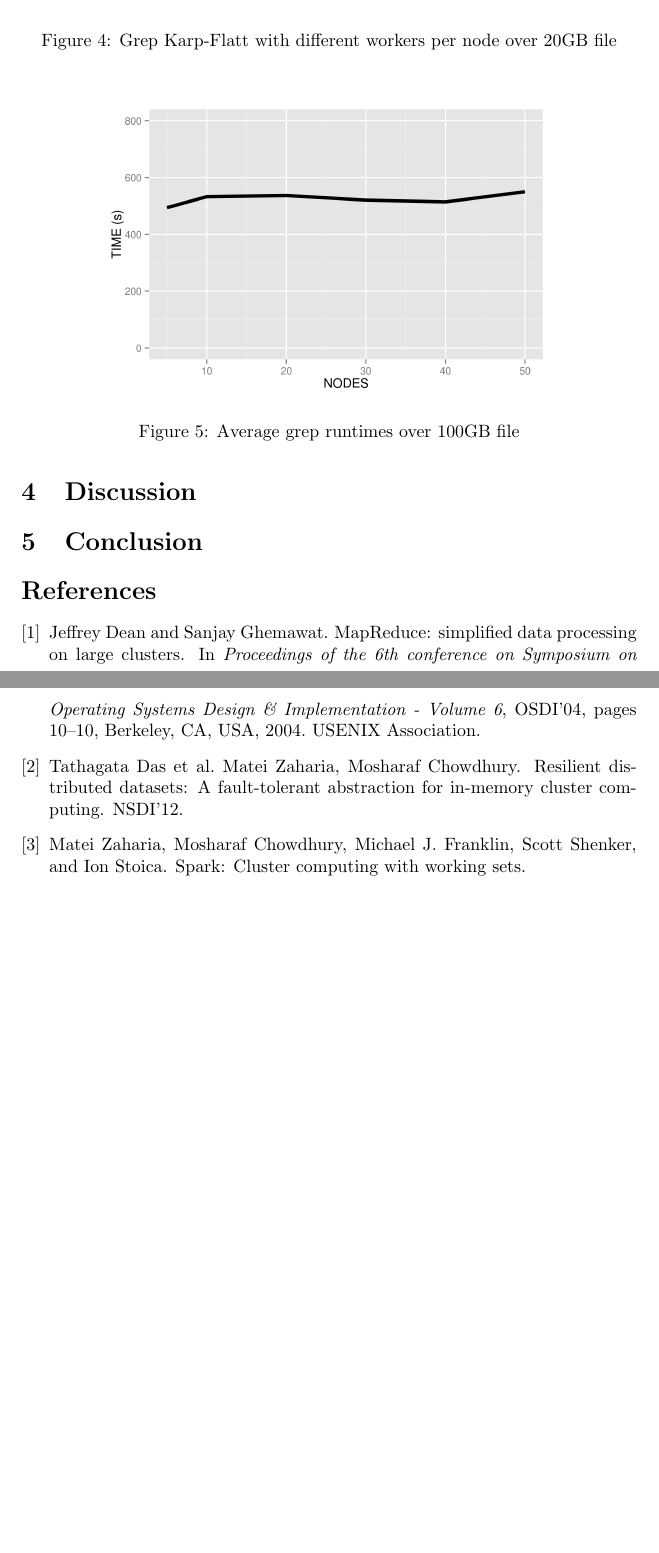
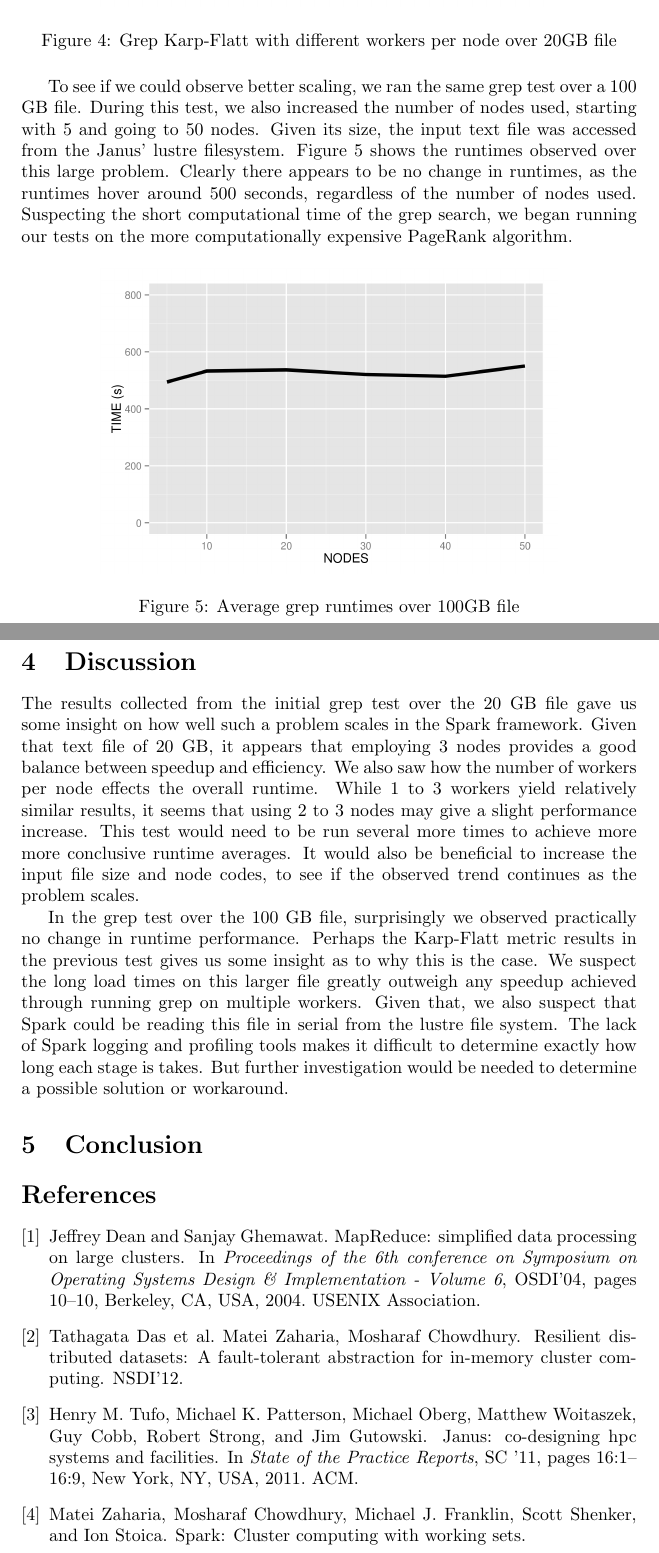
Before and after one commit to HPSC-Spark/Paper, a LaTeX document (paper.tex): two parts of pages 5 and 6 of 6, joined at a grey line, cut so that both start at the same text, the shorter picture padded with empty space. Compiled offline with pdfLaTeX.

Commit message:
added efficiency, karp-flatt, big-grep results, and grep discussion

```diff
--- a/paper.tex
+++ b/paper.tex
@@ -170,15 +170,15 @@ nodes.
         \label{fig:workNodeKF}
     \end{figure}
 
-% to see if we could see better scaling over a largest file
-% switch from 20GB to 100GB file
-% accessed file from lustre drive
-% as 100GB cannot fit in memory of one node, start with 5
-% graphRef should the runtimes over this large file
-% clearly there appears to be no change in runtimes
-% remains round 500 seconds between 5 nodes and 50
-% suspecting short compute time of grep expression
-% switch to a more computational expensive and iterative PageRank
+To see if we could observe better scaling, we ran the same grep test over a
+100 GB file.  During this test, we also increased the number of nodes used,
+starting with 5 and going to 50 nodes. Given its size, the input text file was
+accessed from the Janus' lustre filesystem. Figure \ref{fig:bigTime} shows the
+runtimes observed over this large problem.  Clearly there appears to be no
+change in runtimes, as the runtimes hover around 500 seconds, regardless of the
+number of nodes used. Suspecting the short computational time of the grep
+search, we began running our tests on the more computationally expensive
+PageRank algorithm.
 
     \begin{figure}[H]
         \centering
@@ -192,22 +192,26 @@ nodes.
 % ...
 
 \section{Discussion}
-% the results for the grep test over the 20gb file
-% gave us some insight on how well such a problem scale in spark
-% for that given task and problem size
-% 3 nodes appears to be a good balance between speedup and efficiency
-% we all saw how workers per node effects runtime
-% while 1-3 workers remains close, clear 6-12 is not ideal
-% it seems as if one my observer slightly better results
-% with 2-3 nodes over 1 node, but not by much
+The results collected from the initial grep test over the 20 GB file gave us
+some insight on how well such a problem scales in the Spark framework.  Given
+that text file of 20 GB, it appears that employing 3 nodes provides a good
+balance between speedup and efficiency.  We also saw how the number of workers
+per node effects the overall runtime. While 1 to 3 workers yield relatively
+similar results, it seems that using 2 to 3 nodes may give a slight performance
+increase. This test would need to be run several more times to achieve more
+more conclusive runtime averages.  It would also be beneficial to increase the
+input file size and node codes, to see if the observed trend continues as the
+problem scales.
 
-% in the large grep test over the 100 gb file
-% suprisingly obvserved no change in performance
-% perhaps the results of karp-flatt metric in previous test
-% gives us same insight as to why we are not seeing improvement
-% we suspect the long load times are are bigger
-% than the relatively short time needed to graph the loaded information
-% the long load times may suggest the file is not read in parallel
+In the grep test over the 100 GB file, surprisingly we observed practically no
+change in runtime performance. Perhaps the Karp-Flatt metric results in the
+previous test gives us some insight as to why this is the case. We suspect the
+long load times on this larger file greatly outweigh any speedup achieved
+through running grep on multiple workers. Given that, we also suspect that
+Spark could be reading this file in serial from the lustre file system. The
+lack of Spark logging and profiling tools makes it difficult to determine
+exactly how long each stage is takes. But further investigation would be needed
+to determine a possible solution or workaround.
 
 % pagerank test 1
 % pagerank test 2
```
Also changed, not shown: paper.tex (48 more changed lines).
